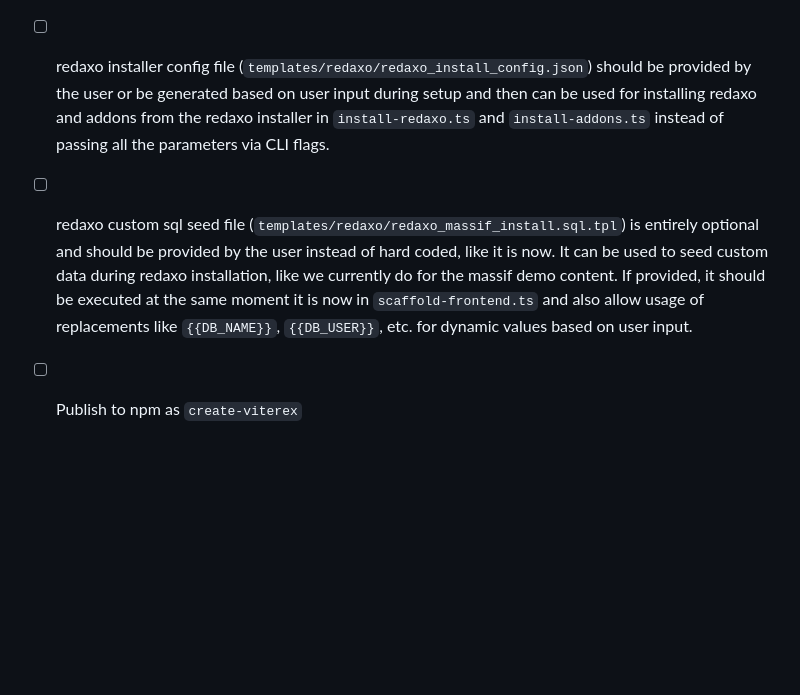
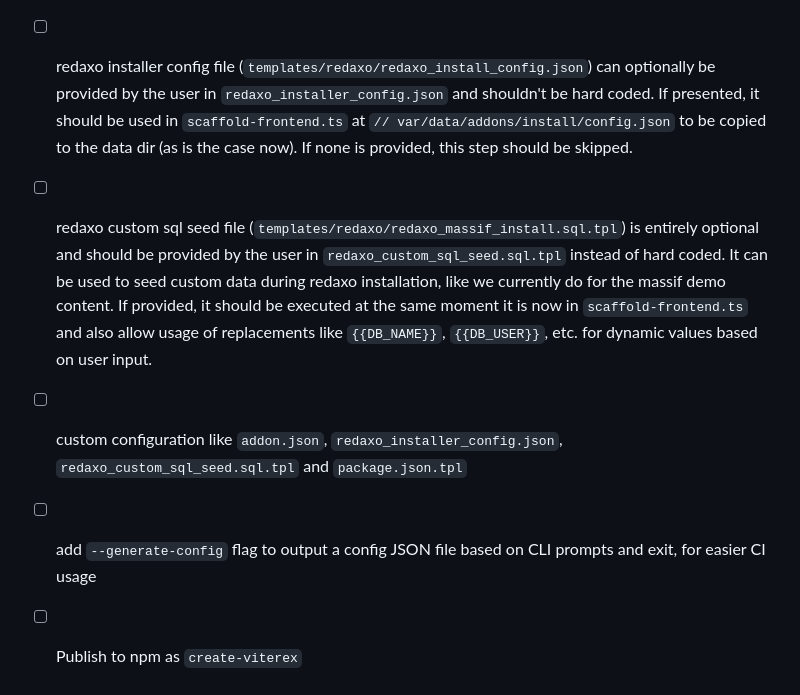
Before and after one commit to ynamite/viterex, a Markdown page: CLAUDE.md, the part around one of its changes. Rendered like a GitHub page; blank space fills up the shorter version.

```diff
--- a/CLAUDE.md
+++ b/CLAUDE.md
@@ -86,5 +89,7 @@ The `templates/` directory contains `.tpl` files that get copied/transformed int
 - [ ] Optionally also allow installing an addon as a submodule by marking them as `submodule: true` in `addons.json` file. This way we can also have addons that are not published in the redaxo installer, like `viterex`, as part of the configuration and installation process. Submodules will be added to the project and can be used in the same way as addons installed from the redaxo installer, but they will be managed as git submodules, which means they can be versioned and updated independently from the main project. Submodules MUST be installed in the `install-submodule-addons.ts` step. When installing submodules, we also need to run `composer install --working-dir=src/addons/${addonName} --optimize-autoloader --no-interaction --quiet` in their directories if a `composer.json` file is present to install their dependencies (just as is currently the case with `viterex` addon).
 - [ ] remove hard coded submodules `viterex` (required anyway), `massif`, `massif_settings`, `massif_dnd_sorter` submodules and instead allow installing them via the `addons.json` file as described in the previous point. This way we can also have versioning for them and decouple their release cycles from the main `create-viterex` package.
-- [ ] redaxo installer config file (`templates/redaxo/redaxo_install_config.json`) should be provided by the user or be generated based on user input during setup and then can be used for installing redaxo and addons from the redaxo installer in `install-redaxo.ts` and `install-addons.ts` instead of passing all the parameters via CLI flags.
-- [ ] redaxo custom sql seed file (`templates/redaxo/redaxo_massif_install.sql.tpl`) is entirely optional and should be provided by the user instead of hard coded, like it is now. It can be used to seed custom data during redaxo installation, like we currently do for the massif demo content. If provided, it should be executed at the same moment it is now in `scaffold-frontend.ts` and also allow usage of replacements like `{{DB_NAME}}`, `{{DB_USER}}`, etc. for dynamic values based on user input.
+- [ ] redaxo installer config file (`templates/redaxo/redaxo_install_config.json`) can optionally be provided by the user in `redaxo_installer_config.json` and shouldn't be hard coded. If presented, it should be used in `scaffold-frontend.ts` at `// var/data/addons/install/config.json` to be copied to the data dir (as is the case now). If none is provided, this step should be skipped.
+- [ ] redaxo custom sql seed file (`templates/redaxo/redaxo_massif_install.sql.tpl`) is entirely optional and should be provided by the user in `redaxo_custom_sql_seed.sql.tpl` instead of hard coded. It can be used to seed custom data during redaxo installation, like we currently do for the massif demo content. If provided, it should be executed at the same moment it is now in `scaffold-frontend.ts` and also allow usage of replacements like `{{DB_NAME}}`, `{{DB_USER}}`, etc. for dynamic values based on user input.
+- [ ] custom configuration like `addon.json`, `redaxo_installer_config.json`, `redaxo_custom_sql_seed.sql.tpl` and `package.json.tpl`
+- [ ] add `--generate-config` flag to output a config JSON file based on CLI prompts and exit, for easier CI usage
 - [ ] Publish to npm as `create-viterex`
```
Also changed, not shown: other parts of CLAUDE.md (+6 -3 lines).
